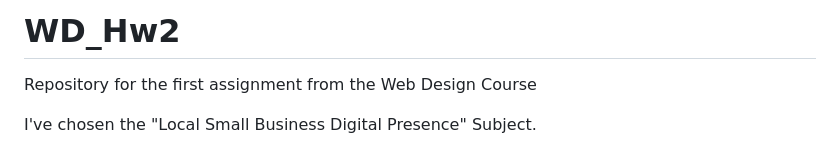
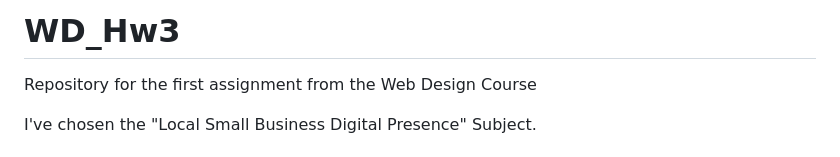
Before and after one commit to patrickrat06/WD_Hw2, a Markdown page: README.md, the part around one of its changes. Drawn GitHub-style.

```diff
--- a/README.md
+++ b/README.md
@@ -1,4 +1,4 @@
-# WD_Hw2
+# WD_Hw3
 Repository for the first assignment from the Web Design Course
 
 I've chosen the "Local Small Business Digital Presence" Subject.
```
Also changed, not shown: other parts of README.md (+4 -4 lines).
